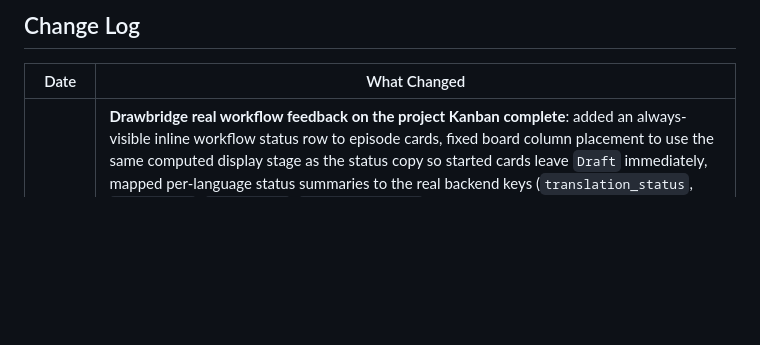
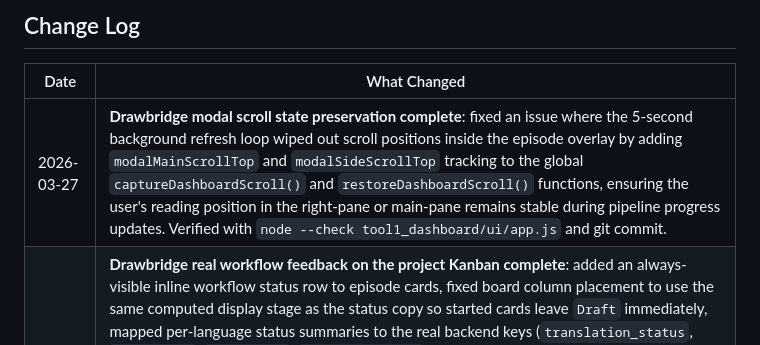
Before and after one commit to alesalesmota/tool-1-srt-timeline-json-prompt-list, a Markdown page: PROJECT_REGISTRY.md, the part around the change. Drawn GitHub-style; blank space fills up the shorter version.

Commit message:
docs: update registry with modal scroll fix

```diff
--- a/PROJECT_REGISTRY.md
+++ b/PROJECT_REGISTRY.md
@@ -175,6 +175,7 @@ See `IMPLEMENTATION_PLAN.md` and `IMPLEMENTATION_CHECKLIST.md` for the 10-phase
 
 | Date | What Changed |
 |------|-------------|
+| 2026-03-27 | **Drawbridge modal scroll state preservation complete**: fixed an issue where the 5-second background refresh loop wiped out scroll positions inside the episode overlay by adding `modalMainScrollTop` and `modalSideScrollTop` tracking to the global `captureDashboardScroll()` and `restoreDashboardScroll()` functions, ensuring the user's reading position in the right-pane or main-pane remains stable during pipeline progress updates. Verified with `node --check tool1_dashboard/ui/app.js` and git commit. |
 | 2026-03-27 | **Drawbridge real workflow feedback on the project Kanban complete**: added an always-visible inline workflow status row to episode cards, fixed board column placement to use the same computed display stage as the status copy so started cards leave `Draft` immediately, mapped per-language status summaries to the real backend keys (`translation_status`, `tts_status`, `srt_status`, `timeline_status`), and shortened active-board polling from 5s to 1s while episodes are `queued`, `running`, or `paused_for_tts`. Verified with `node --check tool1_dashboard/ui/app.js`, targeted pytest for queue/requeue behavior, and Playwright smoke on `http://127.0.0.1:8021/#/niche-projects/niche-20260326-133703-religi-o`, where a fresh draft card moved from `Draft` to `Consistency Guide` with inline running status within roughly 100ms of workflow start. |
 | 2026-03-27 | **Drawbridge episode start UX cleanup complete**: renamed the queue/requeue surface into explicit workflow language, replaced board and overlay start buttons with compact icon-only actions plus hover explanations, made readiness panels state-aware, added optimistic inline overlay feedback, and reconciled that feedback against later refreshes so fast provider failures replace stale success copy with `Workflow failed in Consistency Guide.`. Verified with `node --check tool1_dashboard/ui/app.js`, `python -m unittest discover -s tests -v` (`124` passing), and Playwright smoke on seeded ready/blocked project boards plus a mobile-width overlay pass. The live restart smoke hit a real provider limitation (`Claude limit reached. You've hit your limit · resets Mar 28, 5pm (America/Sao_Paulo)`), which the UI now surfaces correctly inline. |
 | 2026-03-27 | **Drawbridge sidebar utility relocation complete**: moved the global `Refresh data` and theme-toggle controls from the top-right topbar into the left sidebar as compact quick-action buttons, so the header now shows only the active page title plus notices while the shell actions stay in the lateral menu. Verified with Playwright smoke on `http://127.0.0.1:8021/#/translation-profiles`, confirming the topbar no longer contains those controls and the sidebar exposes both actions in collapsed mode. |
```
